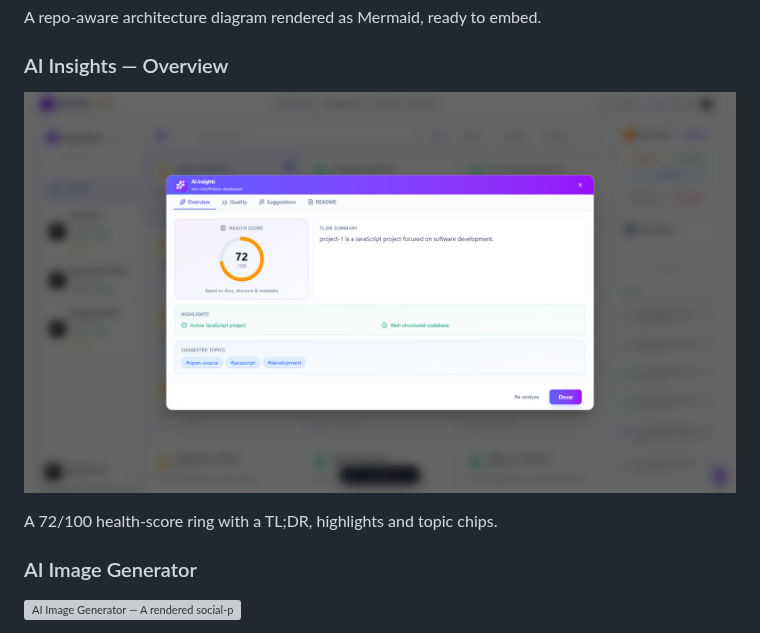
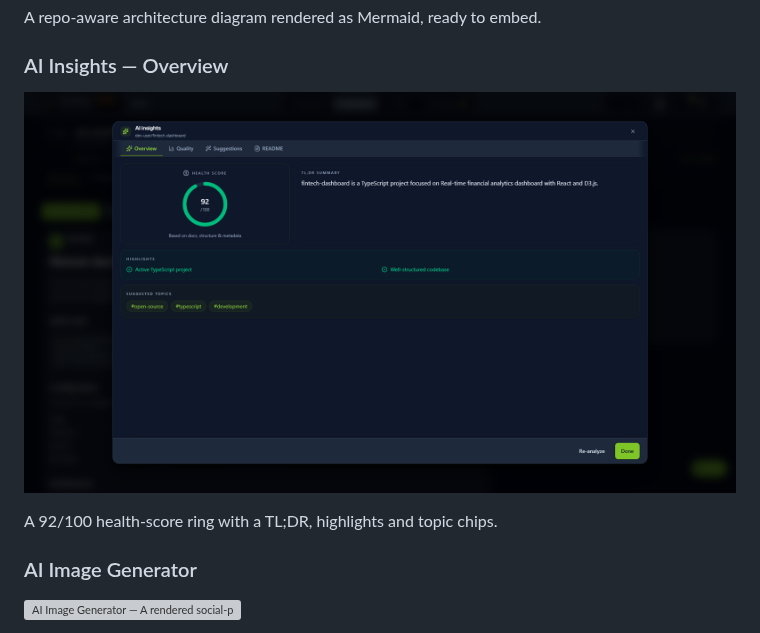
Before and after one commit to brunobola-portfolio/GitHub-Repo-Manager, a Markdown page: docs/screenshots.md, the part around one of its changes. Drawn GitHub-style; pictures changed too: docs/images/44_ai_overview_tab_hd.png; grey boxes are pictures that could not be loaded.

Commit message:
docs(images): AI insights capture retaken on the current palette (92/100 ring); captions follow

```diff
--- a/docs/screenshots.md
+++ b/docs/screenshots.md
@@ -180,5 +180,5 @@ A repo-aware architecture diagram rendered as Mermaid, ready to embed.
 
-A 72/100 health-score ring with a TL;DR, highlights and topic chips.
+A 92/100 health-score ring with a TL;DR, highlights and topic chips.
 
 ### AI Image Generator
 
```
Also changed, not shown: other parts of docs/screenshots.md (+1 -1 lines), README.md (+1 -1 lines).
